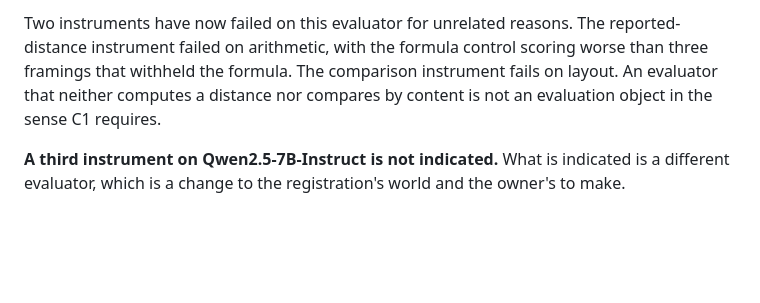
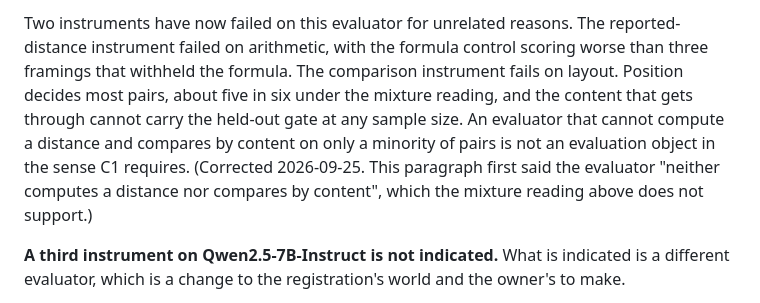
Before and after one commit to ahb-sjsu/geometric-cognition, a Markdown page: CAMPAIGN.md, the part around the change. Rendered like a GitHub page; blank space fills up the shorter version.

Commit message:
CAMPAIGN: the order probe's evaluator compares by content on a minority of pairs, not none
Under the mixture reading about one pair in six is decided by content, so
"neither computes a distance nor compares by content" overstated it. The
verdict stands: position decides most pairs and the content that gets
through cannot carry the held-out gate at any sample size. Dated
correction note kept in place.

Co-Authored-By: Claude Opus 5.5 (1M context) <noreply@anthropic.com>

```diff
--- a/CAMPAIGN.md
+++ b/CAMPAIGN.md
@@ -140,8 +140,13 @@ its record in [`order_mixture_sim.json`](experiments/C1/order_mixture_sim.json).
 Two instruments have now failed on this evaluator for unrelated reasons. The
 reported-distance instrument failed on arithmetic, with the formula control
 scoring worse than three framings that withheld the formula. The comparison
-instrument fails on layout. An evaluator that neither computes a distance nor
-compares by content is not an evaluation object in the sense C1 requires.
+instrument fails on layout. Position decides most pairs, about five in six under
+the mixture reading, and the content that gets through cannot carry the held-out
+gate at any sample size. An evaluator that cannot compute a distance and compares
+by content on only a minority of pairs is not an evaluation object in the sense C1
+requires. (Corrected 2026-09-25. This paragraph first said the evaluator "neither
+computes a distance nor compares by content", which the mixture reading above does
+not support.)
 
 **A third instrument on Qwen2.5-7B-Instruct is not indicated.** What is indicated
 is a different evaluator, which is a change to the registration's world and the
```
